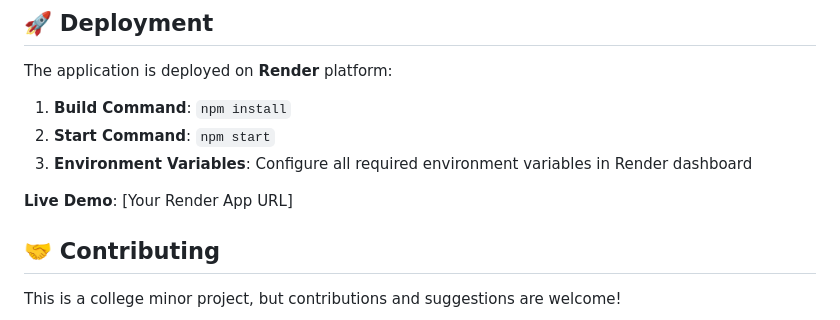
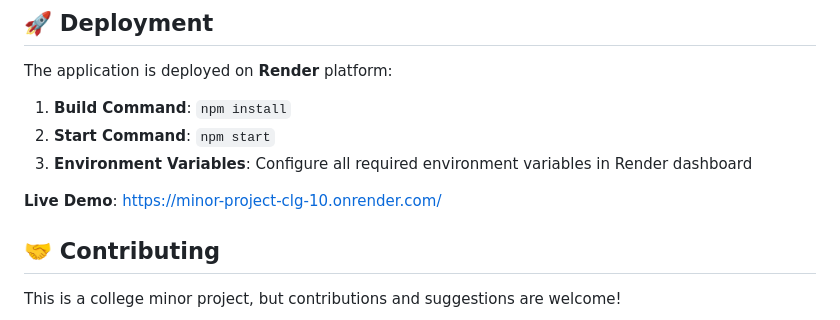
Before and after one commit to Rewa17Shankar/Minor_Project_Clg, a Markdown page: README.md, the part around the change. Drawn GitHub-style.

```diff
--- a/README.md
+++ b/README.md
@@ -148,7 +148,7 @@ The application is deployed on **Render** platform:
 2. **Start Command**: `npm start`
 3. **Environment Variables**: Configure all required environment variables in Render dashboard
 
-**Live Demo**: [Your Render App URL]
+**Live Demo**: https://minor-project-clg-10.onrender.com/
 
 ## 🤝 Contributing
 
```
